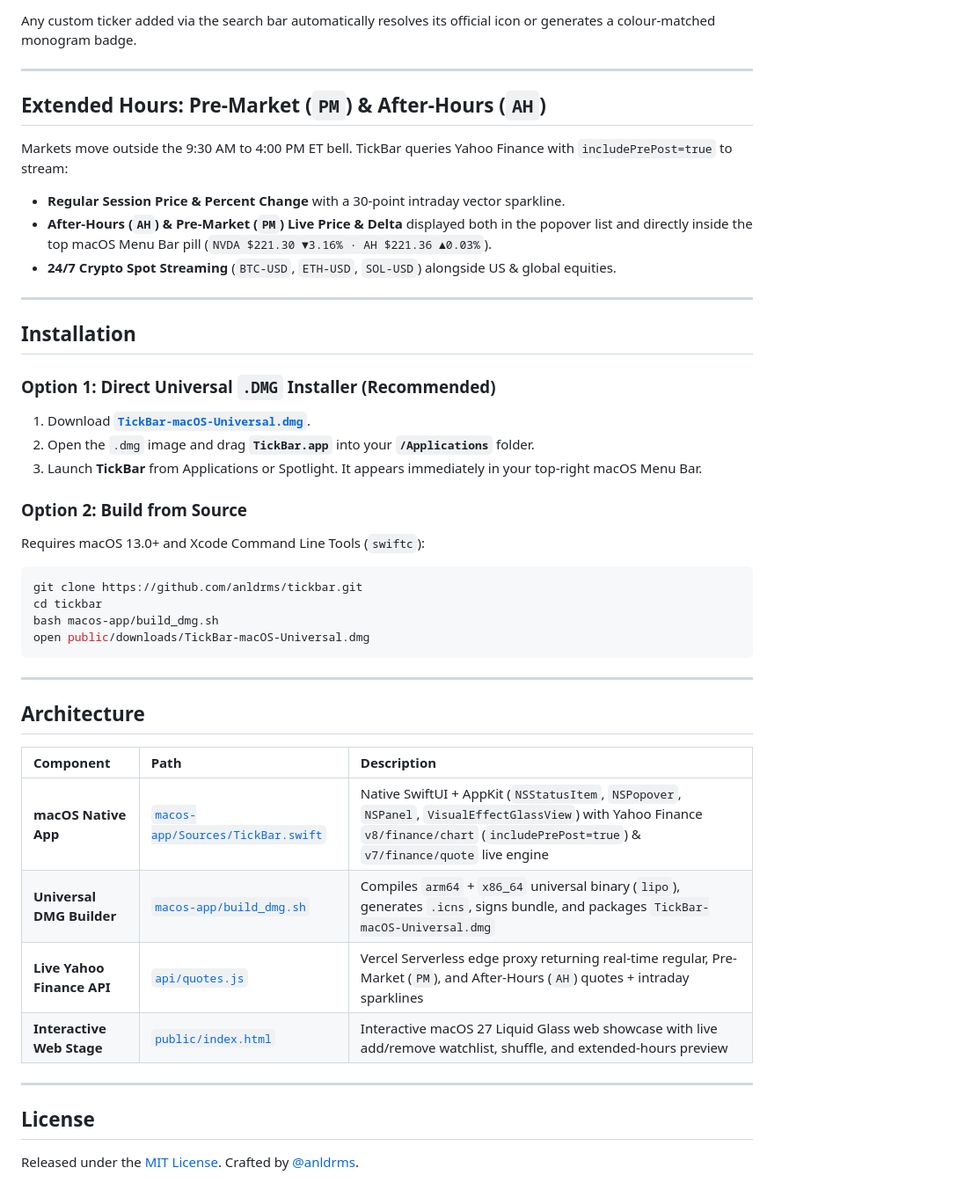
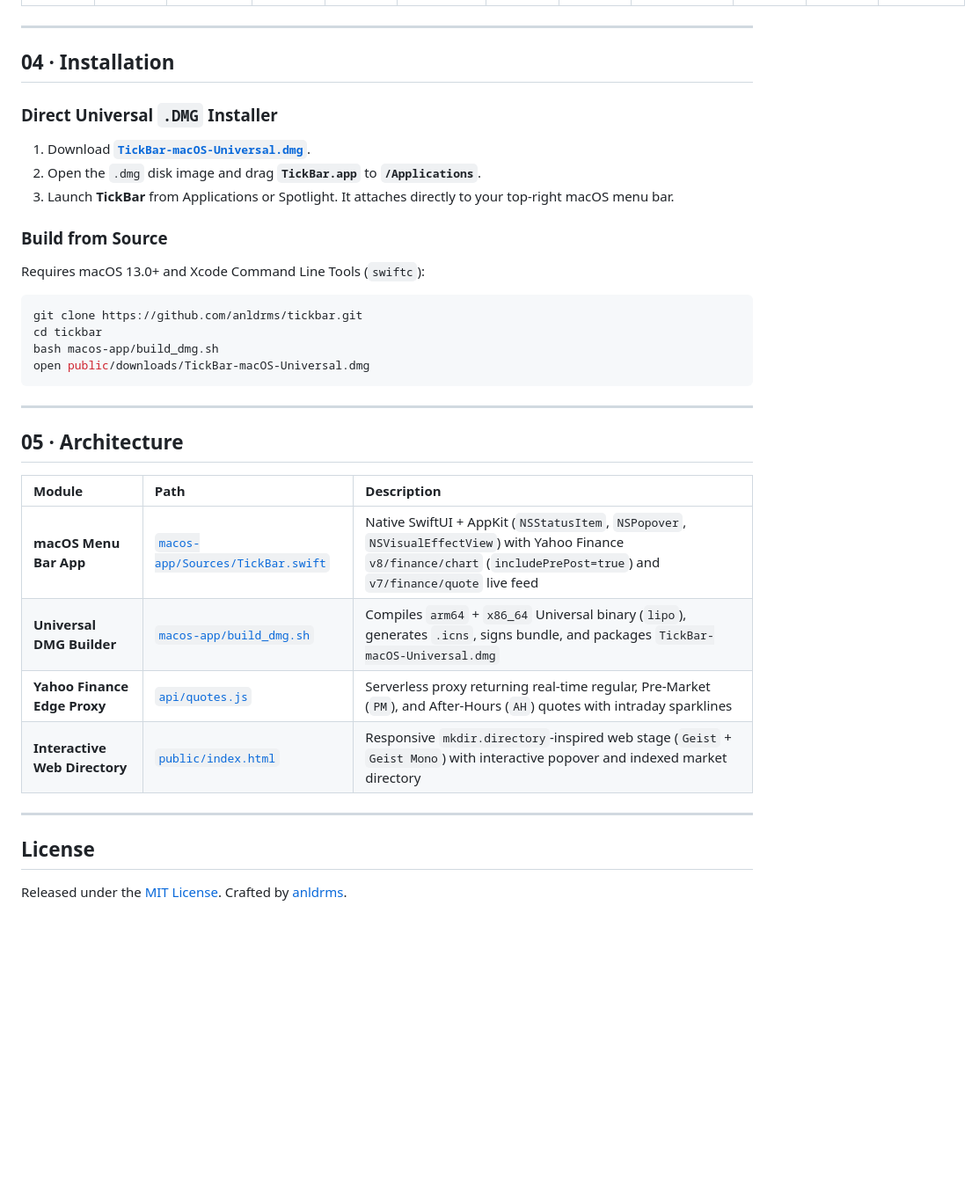
Before and after one commit to anldrms/tickbar, a Markdown page: README.md, the part around one of its changes. Shown at 88% size. GitHub-like rendering; blank space fills up the shorter version.

```diff
--- a/README.md
+++ b/README.md
@@ -73,28 +75,17 @@ TickBar resolves high-contrast vector company emblems for your watchlist, includ
 
 </div>
 
-Any custom ticker added via the search bar automatically resolves its official icon or generates a colour-matched monogram badge.
-
 ---
 
-## Extended Hours: Pre-Market (`PM`) & After-Hours (`AH`)
+## 04 · Installation
 
-Markets move outside the 9:30 AM to 4:00 PM ET bell. TickBar queries Yahoo Finance with `includePrePost=true` to stream:
-- **Regular Session Price & Percent Change** with a 30-point intraday vector sparkline.
-- **After-Hours (`AH`) & Pre-Market (`PM`) Live Price & Delta** displayed both in the popover list and directly inside the top macOS Menu Bar pill (`NVDA $221.30 ▼3.16% · AH $221.36 ▲0.03%`).
-- **24/7 Crypto Spot Streaming** (`BTC-USD`, `ETH-USD`, `SOL-USD`) alongside US & global equities.
-
----
-
-## Installation
-
-### Option 1: Direct Universal `.DMG` Installer (Recommended)
+### Direct Universal `.DMG` Installer
 
 1. Download **[`TickBar-macOS-Universal.dmg`](https://tickbar.vercel.app/downloads/TickBar-macOS-Universal.dmg)**.
-2. Open the `.dmg` image and drag **`TickBar.app`** into your **`/Applications`** folder.
-3. Launch **TickBar** from Applications or Spotlight. It appears immediately in your top-right macOS Menu Bar.
+2. Open the `.dmg` disk image and drag **`TickBar.app`** to **`/Applications`**.
+3. Launch **TickBar** from Applications or Spotlight. It attaches directly to your top-right macOS menu bar.
 
-### Option 2: Build from Source
+### Build from Source
 
 Requires macOS 13.0+ and Xcode Command Line Tools (`swiftc`):
 
@@ -107,17 +98,17 @@ open public/downloads/TickBar-macOS-Universal.dmg
 
 ---
 
-## Architecture
+## 05 · Architecture
 
-| Component | Path | Description |
+| Module | Path | Description |
 | :--- | :--- | :--- |
-| **macOS Native App** | [`macos-app/Sources/TickBar.swift`](macos-app/Sources/TickBar.swift) | Native SwiftUI + AppKit (`NSStatusItem`, `NSPopover`, `NSPanel`, `VisualEffectGlassView`) with Yahoo Finance `v8/finance/chart` (`includePrePost=true`) & `v7/finance/quote` live engine |
-| **Universal DMG Builder** | [`macos-app/build_dmg.sh`](macos-app/build_dmg.sh) | Compiles `arm64` + `x86_64` universal binary (`lipo`), generates `.icns`, signs bundle, and packages `TickBar-macOS-Universal.dmg` |
-| **Live Yahoo Finance API** | [`api/quotes.js`](api/quotes.js) | Vercel Serverless edge proxy returning real-time regular, Pre-Market (`PM`), and After-Hours (`AH`) quotes + intraday sparklines |
-| **Interactive Web Stage** | [`public/index.html`](public/index.html) | Interactive macOS 27 Liquid Glass web showcase with live add/remove watchlist, shuffle, and extended-hours preview |
+| **macOS Menu Bar App** | [`macos-app/Sources/TickBar.swift`](macos-app/Sources/TickBar.swift) | Native SwiftUI + AppKit (`NSStatusItem`, `NSPopover`, `NSVisualEffectView`) with Yahoo Finance `v8/finance/chart` (`includePrePost=true`) and `v7/finance/quote` live feed |
+| **Universal DMG Builder** | [`macos-app/build_dmg.sh`](macos-app/build_dmg.sh) | Compiles `arm64` + `x86_64` Universal binary (`lipo`), generates `.icns`, signs bundle, and packages `TickBar-macOS-Universal.dmg` |
+| **Yahoo Finance Edge Proxy** | [`api/quotes.js`](api/quotes.js) | Serverless proxy returning real-time regular, Pre-Market (`PM`), and After-Hours (`AH`) quotes with intraday sparklines |
+| **Interactive Web Directory** | [`public/index.html`](public/index.html) | Responsive `mkdir.directory`-inspired web stage (`Geist` + `Geist Mono`) with interactive popover and indexed market directory |
 
 ---
 
 ## License
 
-Released under the [MIT License](LICENSE). Crafted by [@anldrms](https://github.com/anldrms).
+Released under the [MIT License](LICENSE). Crafted by [anldrms](https://github.com/anldrms).
```
Also changed, not shown: other parts of README.md (+35 -33 lines), docs/assets/bento-features.png, 5 other files.
